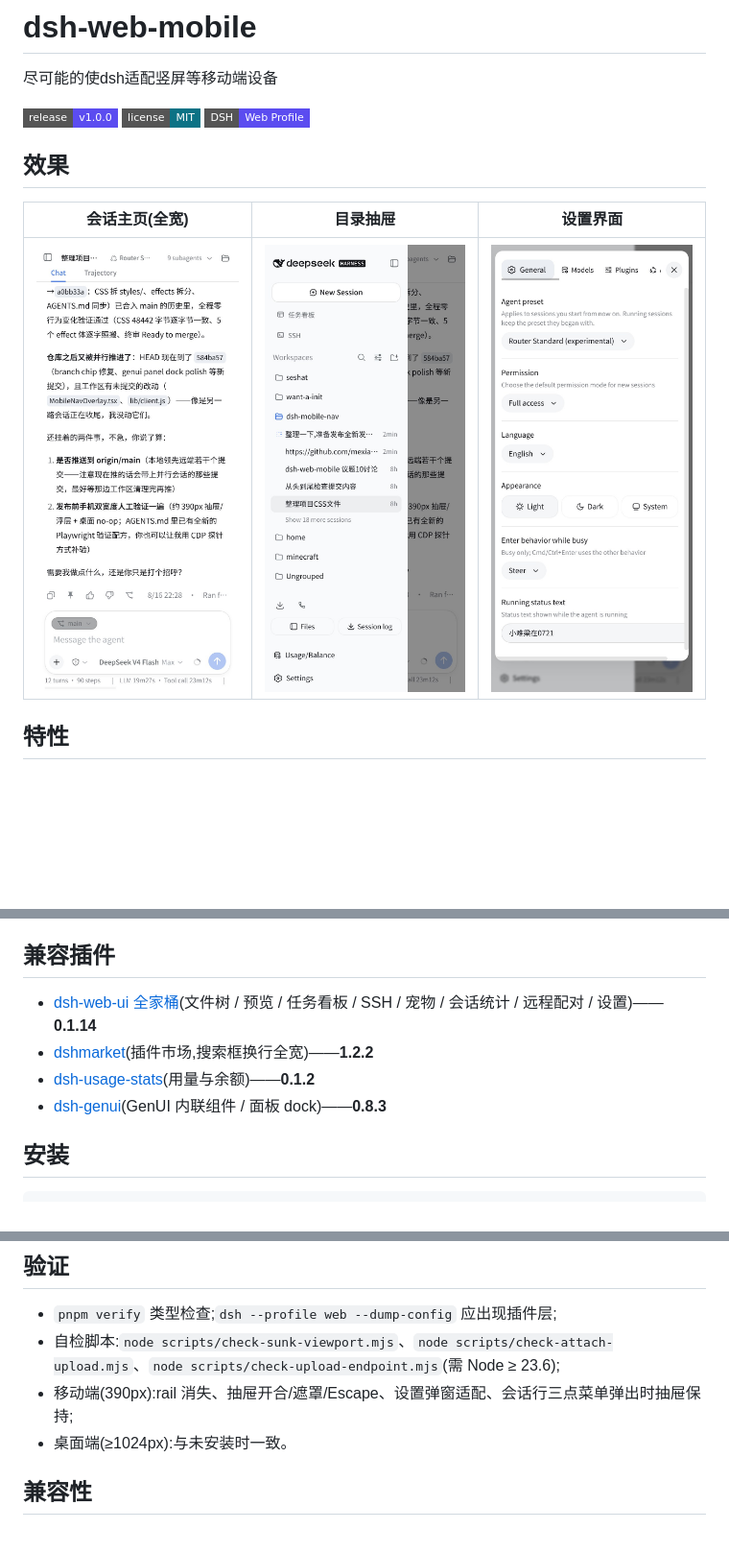
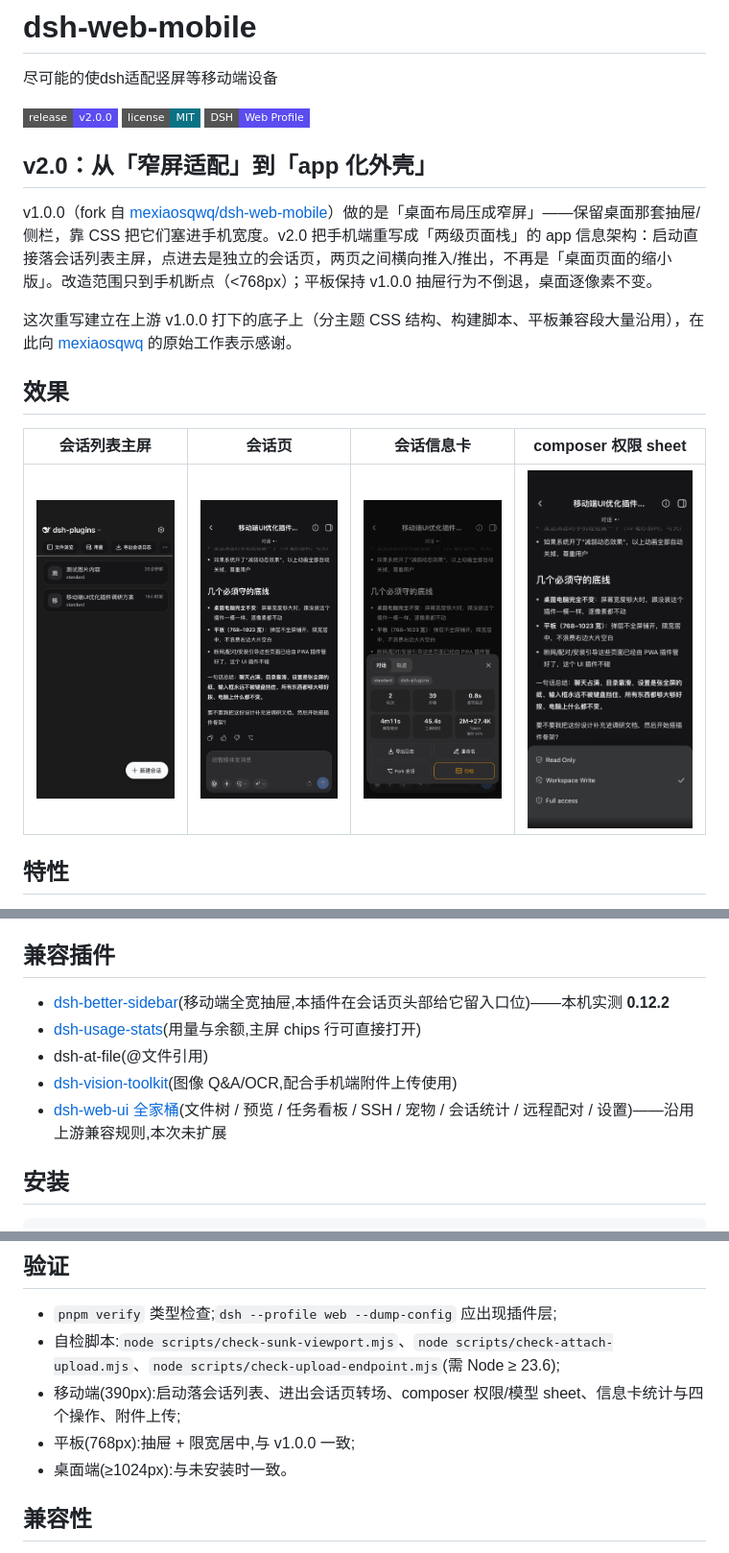
Before and after one commit to thecreativenick/zen-remote, a Markdown page: README.md, 3 parts joined by grey strips. Shown at 96% size. Drawn GitHub-style; pictures changed too: assets/drawer.png (deleted), assets/hero.png, assets/info.png (added); badges without logos; blank space fills up the shorter version.

```diff
--- a/README.md
+++ b/README.md
@@ -2,15 +2,21 @@
 
 尽可能的使dsh适配竖屏等移动端设备
 
-[![Release v1.0.0](https://img.shields.io/badge/release-v1.0.0-5B4CF0?style=flat-square)](package.json)
+[![Release v2.0.0](https://img.shields.io/badge/release-v2.0.0-5B4CF0?style=flat-square)](package.json)
 [![License: MIT](https://img.shields.io/badge/license-MIT-0B7285?style=flat-square)](LICENSE)
 [![DSH](https://img.shields.io/badge/DSH-Web%20Profile-5B4CF0?style=flat-square)](cordis.patch.yml)
 
+## v2.0：从「窄屏适配」到「app 化外壳」
+
+v1.0.0（fork 自 [mexiaosqwq/dsh-web-mobile](https://github.com/mexiaosqwq/dsh-web-mobile)）做的是「桌面布局压成窄屏」——保留桌面那套抽屉/侧栏，靠 CSS 把它们塞进手机宽度。v2.0 把手机端重写成「两级页面栈」的 app 信息架构：启动直接落会话列表主屏，点进去是独立的会话页，两页之间横向推入/推出，不再是「桌面页面的缩小版」。改造范围只到手机断点（<768px）；平板保持 v1.0.0 抽屉行为不倒退，桌面逐像素不变。
+
+这次重写建立在上游 v1.0.0 打下的底子上（分主题 CSS 结构、构建脚本、平板兼容段大量沿用），在此向 [mexiaosqwq](https://github.com/mexiaosqwq/dsh-web-mobile) 的原始工作表示感谢。
+
 ## 效果
 
-| 会话主页(全宽) | 目录抽屉 | 设置界面 |
-| --- | --- | --- |
-| ![移动端会话主页](assets/hero.png) | ![目录抽屉](assets/drawer.png) | ![移动端设置界面](assets/settings.png) |
+| 会话列表主屏 | 会话页 | 会话信息卡 | composer 权限 sheet |
+| --- | --- | --- | --- |
+| ![会话列表主屏](assets/hero.png) | ![会话页](assets/session.png) | ![会话信息卡](assets/info.png) | ![composer 权限 sheet](assets/sheet.png) |
 
 ## 特性
 
@@ -81,10 +163,11 @@
 
 ## 兼容插件
 
-- [dsh-web-ui 全家桶](https://www.npmjs.com/package/@linxin666/dsh-web-ui-all)(文件树 / 预览 / 任务看板 / SSH / 宠物 / 会话统计 / 远程配对 / 设置)——**0.1.14**
-- [dshmarket](https://www.npmjs.com/package/dshmarket)(插件市场,搜索框换行全宽)——**1.2.2**
-- [dsh-usage-stats](https://github.com/Ychris12138/dsh-usage-stats)(用量与余额)——**0.1.2**
-- [dsh-genui](https://github.com/omdsh-dev/dsh-genui)(GenUI 内联组件 / 面板 dock)——**0.8.3**
+- [dsh-better-sidebar](https://github.com/omdsh-dev/DSH-better-sidebar)(移动端全宽抽屉,本插件在会话页头部给它留入口位)——本机实测 **0.12.2**
+- [dsh-usage-stats](https://github.com/Ychris12138/dsh-usage-stats)(用量与余额,主屏 chips 行可直接打开)
+- dsh-at-file(@文件引用)
+- [dsh-vision-toolkit](https://www.npmjs.com/package/@anionex/dsh-vision-toolkit)(图像 Q&A/OCR,配合手机端附件上传使用)
+- [dsh-web-ui 全家桶](https://www.npmjs.com/package/@linxin666/dsh-web-ui-all)(文件树 / 预览 / 任务看板 / SSH / 宠物 / 会话统计 / 远程配对 / 设置)——沿用上游兼容规则,本次未扩展
 
 ## 安装
 
@@ -109,7 +192,8 @@ pnpm build
 
 - `pnpm verify` 类型检查;`dsh --profile web --dump-config` 应出现插件层;
 - 自检脚本:`node scripts/check-sunk-viewport.mjs`、`node scripts/check-attach-upload.mjs`、`node scripts/check-upload-endpoint.mjs`(需 Node ≥ 23.6);
-- 移动端(390px):rail 消失、抽屉开合/遮罩/Escape、设置弹窗适配、会话行三点菜单弹出时抽屉保持;
+- 移动端(390px):启动落会话列表、进出会话页转场、composer 权限/模型 sheet、信息卡统计与四个操作、附件上传;
+- 平板(768px):抽屉 + 限宽居中,与 v1.0.0 一致;
 - 桌面端(≥1024px):与未安装时一致。
 
 ## 兼容性
```
Also changed, not shown: other parts of README.md (+99 -23 lines), 1 other file.
